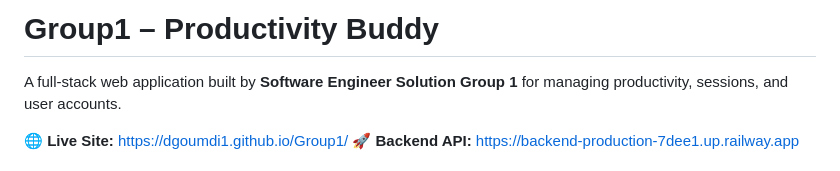
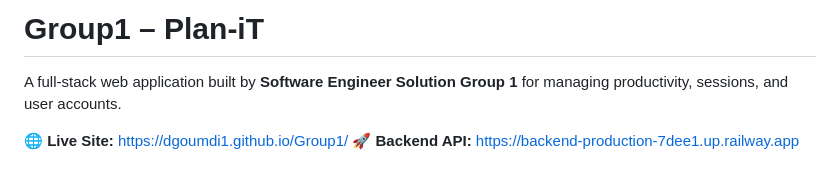
Before and after one commit to dgoumdi1/Group1, a Markdown page: README.md, the part around the change. Rendered like a GitHub page.

Commit message:
Rename project from 'Productivity Buddy' to 'Plan-iT'

```diff
--- a/README.md
+++ b/README.md
@@ -1,4 +1,4 @@
-# Group1 – Productivity Buddy
+# Group1 – Plan-iT
 
 A full-stack web application built by **Software Engineer Solution Group 1** for managing productivity, sessions, and user accounts.
 
```
